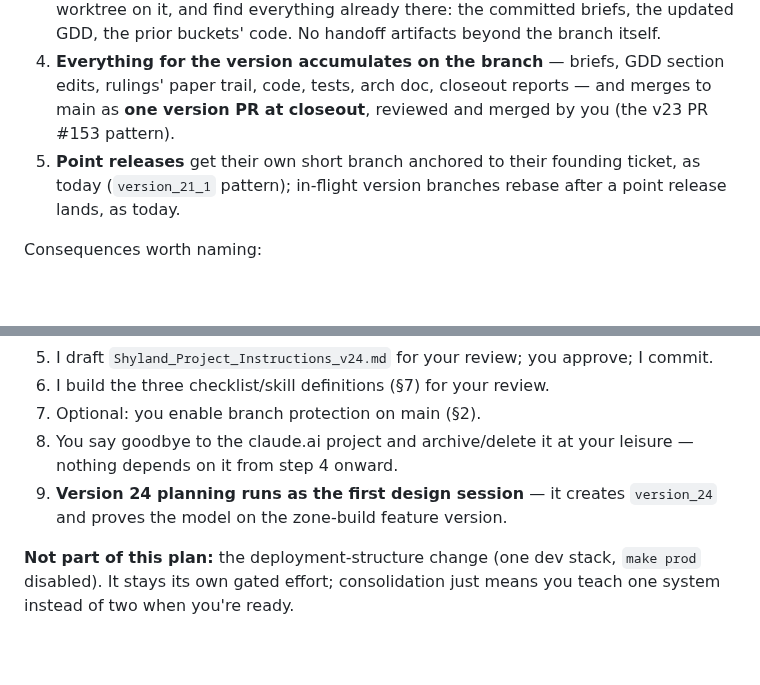
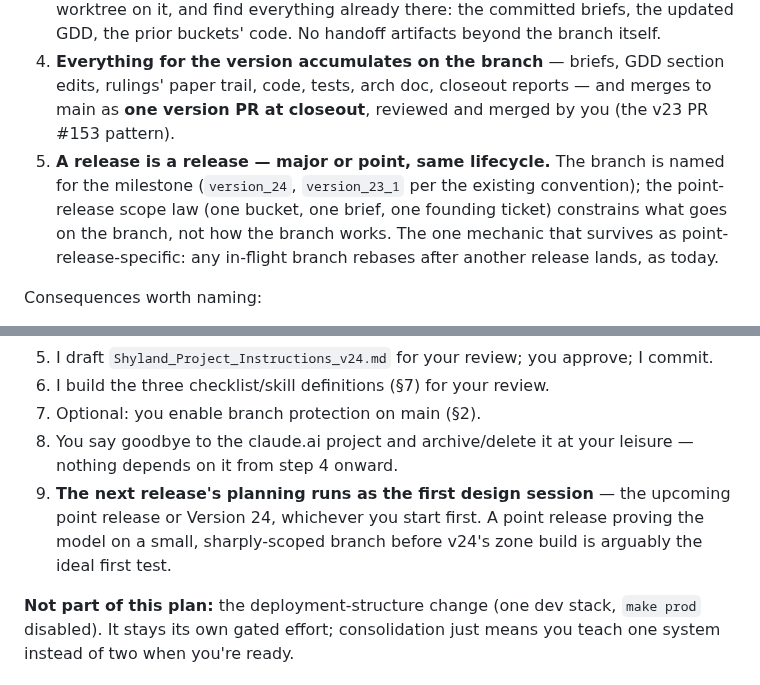
Before and after one commit to KnightOfNight/games-mvc, a Markdown page: docs/shyland/Shyland_Workflow_Consolidation_Plan.md, 2 parts joined by grey strips. Drawn GitHub-style; blank space fills up the shorter version.

Commit message:
Consolidation plan: a release is a release — point releases drop out as a branching special case
Co-Authored-By: Claude Fable 5 <noreply@anthropic.com>

```diff
--- a/docs/shyland/Shyland_Workflow_Consolidation_Plan.md
+++ b/docs/shyland/Shyland_Workflow_Consolidation_Plan.md
@@ -38,7 +38,7 @@ The firewall that matters — *implementation never invents design* — survives
 2. **Every later design session for that release joins the same branch** — new worktree, same branch. One branch per version, however many sessions it takes.
 3. **Implementation sessions demand a branch name as their first act**, start a worktree on it, and find everything already there: the committed briefs, the updated GDD, the prior buckets' code. No handoff artifacts beyond the branch itself.
 4. **Everything for the version accumulates on the branch** — briefs, GDD section edits, rulings' paper trail, code, tests, arch doc, closeout reports — and merges to main as **one version PR at closeout**, reviewed and merged by you (the v23 PR #153 pattern).
-5. **Point releases** get their own short branch anchored to their founding ticket, as today (`version_21_1` pattern); in-flight version branches rebase after a point release lands, as today.
+5. **A release is a release — major or point, same lifecycle.** The branch is named for the milestone (`version_24`, `version_23_1` per the existing convention); the point-release scope law (one bucket, one brief, one founding ticket) constrains what goes on the branch, not how the branch works. The one mechanic that survives as point-release-specific: any in-flight branch rebases after another release lands, as today.
 
 Consequences worth naming:
 
@@ -136,7 +136,7 @@ Deliberately never automated: merges, deploys, pruning, playtest sign-off, scope
 6. I build the three checklist/skill definitions (§7) for your review.
 7. Optional: you enable branch protection on main (§2).
 8. You say goodbye to the claude.ai project and archive/delete it at your leisure — nothing depends on it from step 4 onward.
-9. **Version 24 planning runs as the first design session** — it creates `version_24` and proves the model on the zone-build feature version.
+9. **The next release's planning runs as the first design session** — the upcoming point release or Version 24, whichever you start first. A point release proving the model on a small, sharply-scoped branch before v24's zone build is arguably the ideal first test.
 
 **Not part of this plan:** the deployment-structure change (one dev stack, `make prod` disabled). It stays its own gated effort; consolidation just means you teach one system instead of two when you're ready.
 
```
